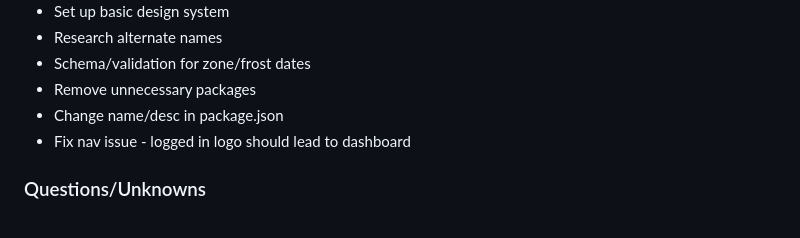
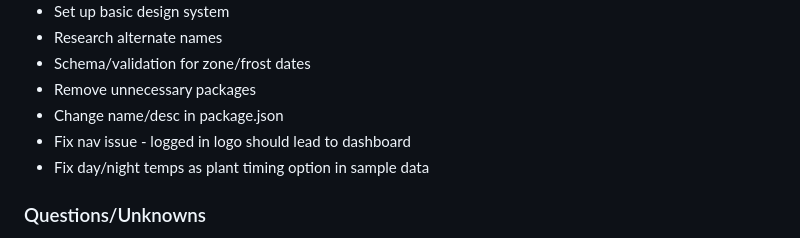
Before and after one commit to mcneill-shiner/trellis-garden-app, a Markdown page: README.md, the part around the change. Drawn GitHub-style.

Commit message:
fix temps in sample data

```diff
--- a/README.md
+++ b/README.md
@@ -54,6 +54,7 @@ Any vegetable gardener, whether they're working a small community garden plot or
 - Remove unnecessary packages
 - Change name/desc in package.json
 - Fix nav issue - logged in logo should lead to dashboard
+- Fix day/night temps as plant timing option in sample data
 
 ### Questions/Unknowns
 
```
